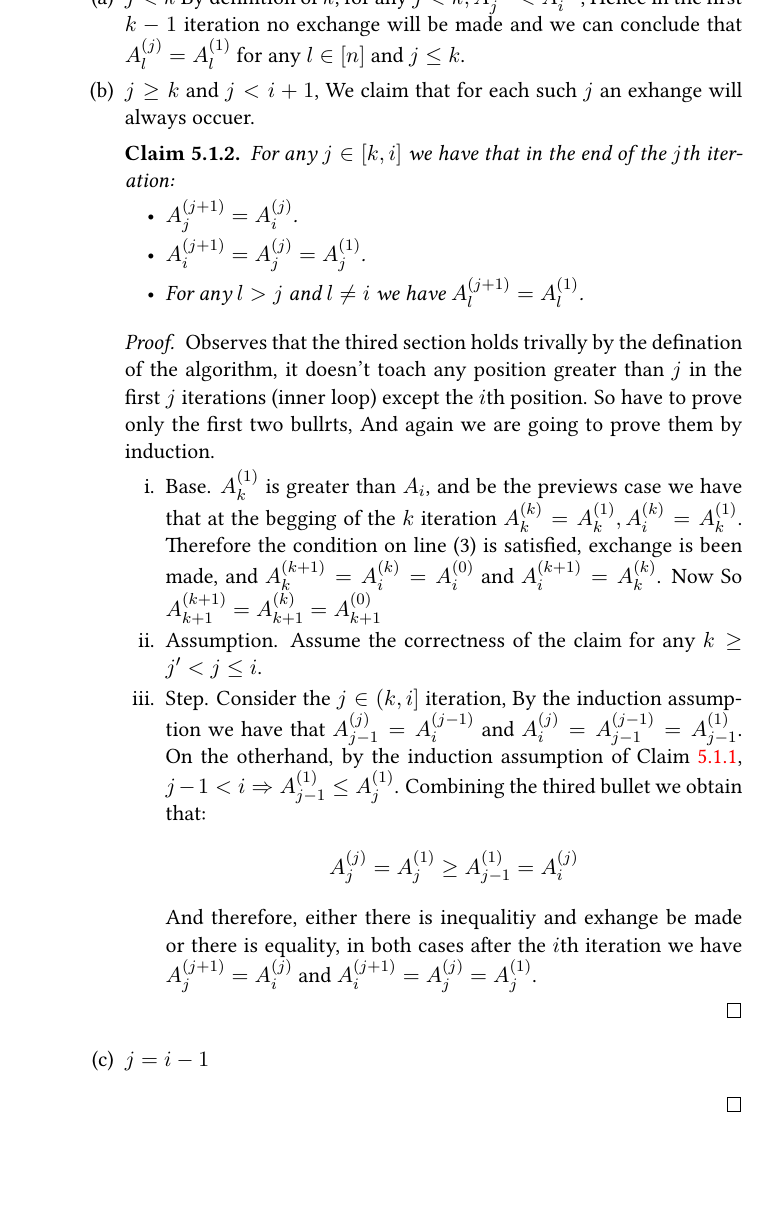
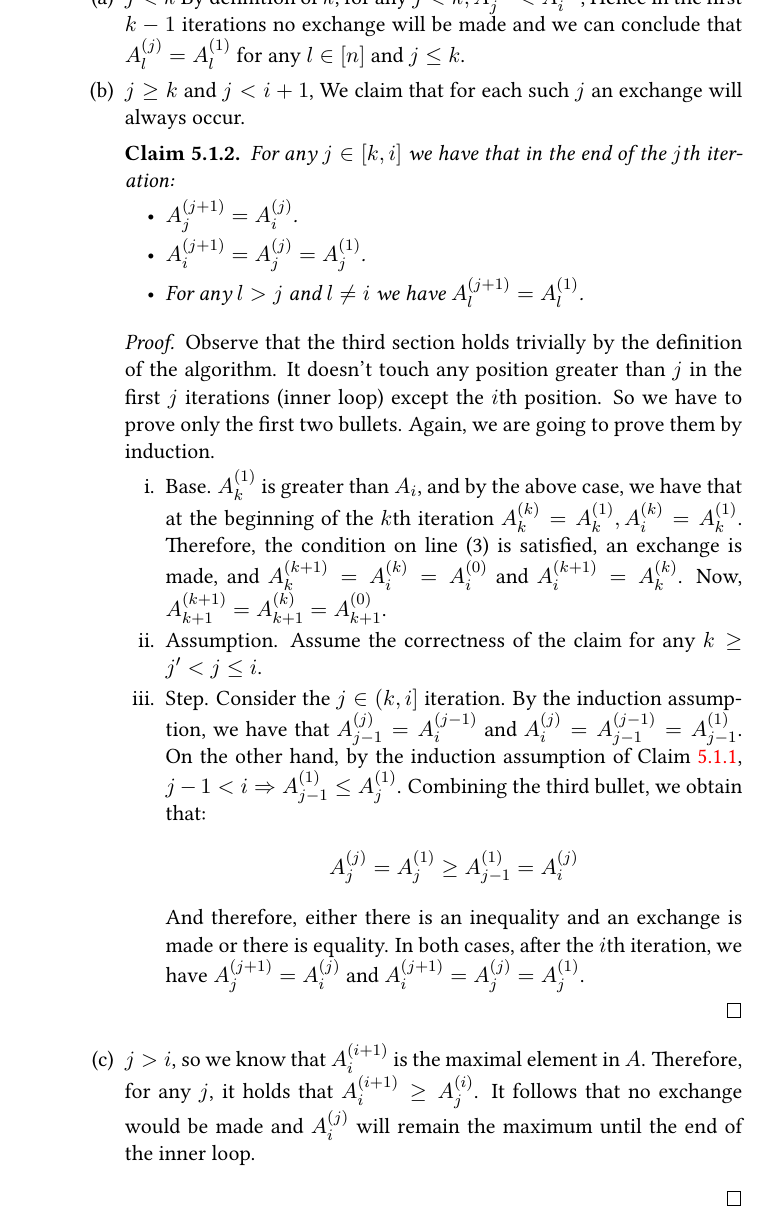
Before and after one commit to dudupo/DAST, a LaTeX document (tex/lectures-TA/lec-reserves.tex): part of page 2 of 3, cut so that both start at the same text, the shorter picture padded with empty space. The pictures show the PDF file pdfs/lec-reserves.pdf that the author committed with the source.

Commit message:
compiling -Thu Jan 25 11:32:25 AM IST 2024

```diff
--- a/tex/lectures-TA/lec-reserves.tex
+++ b/tex/lectures-TA/lec-reserves.tex
@@ -33,11 +74,11 @@ Another sorting algorithms, that it's correctness isn't so obivoius.
   \begin{enumerate}
     \item Base. For $i=1$, it is clear that when $j$ reaches the position of the maximal element, an exchange will occur and $A_{1}$ will be set to be the maximal element. Thus, the condition on line (3) will not be satisfied until the end of the inner loop and indeed, we have that $A_{1}$ at the end of the first iteration is the maximum.
     \item Assumption. Assume the correctness of the claim for any $i^{\prime} < i$.
-    \item Step. Consider the $i$th iteration. And observes that if $A_{i} = A_{i-1}$ then $A_{i}$ is also the maximal elememnt in $A$, namely no exchange will be made in $i$th iteration, yet $A_{1} \le A_{2} \le .. \le A_{i-1}$ by the induction assumption, thus  $A_{1} \le A_{2} \le .. \le A_{i-1} \le A_{i}$ and $A_{i}$ is the maximal element, so the claim holds in the end of the iteration.
-      If $A_{i} < A_{i-1}$ then there exists $k \in [1,i-1]$ such $A_{k} > A_{i}$. Set $k$ to be the minimal position for which the inequlity holds. For Convinet denote by $A^{(j)}$ the array in the begging of the $j$th iteration of the inner loop. And let's split to cases according to $j$ value.
+    \item Step. Consider the $i$th iteration. And observe that if $A_{i} = A_{i-1}$ then $A_{i}$ is also the maximal element in $A$, namely no exchange will be made in the $i$th iteration, yet $A_{1} \le A_{2} \le .. \le A_{i-1}$ by the induction assumption, thus  $A_{1} \le A_{2} \le .. \le A_{i-1} \le A_{i}$ and $A_{i}$ is the maximal element, so the claim holds in the end of the iteration.
+      If $A_{i} < A_{i-1}$ then there exists $k \in [1,i-1]$ such that $A_{k} > A_{i}$. Set $k$ to be the minimal position for which the inequality holds. For convenience, denote by $A^{(j)}$ the array in the beginning of the $j$th iteration of the inner loop. And let's split into cases according to $j$ value.
       \begin{enumerate}
-        \item $j < k$ By definition of $k$, for any $j < k, A^{(1)}_{j} < A^{(1)}_{i}$, Hence in the first $k-1$ iteration no exchange will be made and we can conclude that $A^{(j)}_{l} = A^{(1)}_{l}$ for any $l \in [n]$ and $j \le k$.
-        \item $j \ge k$ and $j<i+1$, We claim that for each such $j$ an exhange will always occuer.
+        \item $j < k$ By definition of $k$, for any $j < k, A^{(1)}_{j} < A^{(1)}_{i}$, Hence in the first $k-1$ iterations no exchange will be made and we can conclude that $A^{(j)}_{l} = A^{(1)}_{l}$ for any $l \in [n]$ and $j \le k$.
+        \item $j \ge k$ and $j<i+1$, We claim that for each such $j$ an exchange will always occur.
           \begin{claim}
             For any $j \in [k,i]$ we have that in the end of the $j$th iteration:
             \begin{itemize}
@@ -47,25 +88,22 @@ Another sorting algorithms, that it's correctness isn't so obivoius.
             \end{itemize}
           \end{claim}
 \begin{proof}
-            Observes that the thired section holds trivally by the defination of the algorithm, it doesn't toach any position greater than $j$ in the first $j$ iterations (inner loop) except the $i$th position. So have to prove only the first two bullrts, And again we are going to prove them by induction.
+  Observe that the third section holds trivially by the definition of the algorithm. It doesn't touch any position greater than $j$ in the first $j$ iterations (inner loop) except the $i$th position. So we have to prove only the first two bullets. Again, we are going to prove them by induction.
   \begin{enumerate}
-              \item Base. $A^{(1)}_{k}$ is greater than $A_{i}$, and be the previews case we have that at the begging of the $k$ iteration $A^{(k)}_{k}=A^{(1)}_{k}, A^{(k)}_{i}=A^{(1)}_{k}$. Therefore the condition on line (3) is satisfied, exchange is been made, and $A^{(k+1)}_{k} =A^{(k)}_{i} = A^{(0)}_{i}$ and $A^{(k+1)}_{i} = A^{(k)}_{k}$. Now  So $A^{(k+1)}_{k+1} = A^{(k)}_{k+1} = A^{(0)}_{k+1}$
+    \item Base. $A^{(1)}_{k}$ is greater than $A_{i}$, and by the above case, we have that at the beginning of the $k$th iteration $A^{(k)}_{k}=A^{(1)}_{k}, A^{(k)}_{i}=A^{(1)}_{k}$. Therefore, the condition on line (3) is satisfied, an exchange is made, and $A^{(k+1)}_{k} =A^{(k)}_{i} = A^{(0)}_{i}$ and $A^{(k+1)}_{i} = A^{(k)}_{k}$. Now, $A^{(k+1)}_{k+1} = A^{(k)}_{k+1} = A^{(0)}_{k+1}$.
     \item Assumption. Assume the correctness of the claim for any $k\ge j^{\prime} < j \le i$.
-              \item Step. Consider the $j \in (k,i]$ iteration, By the induction assumption we have that $A^{(j)}_{j-1} = A^{(j-1)}_{i}$ and $A^{(j)}_{i} = A^{(j-1)}_{j-1} = A^{(1)}_{j-1}$. On the otherhand, by the induction assumption of \Cref{claim:first}, $j-1 < i \Rightarrow A^{(1)}_{j-1} \le A^{(1)}_{j}$. Combining the thired bullet we obtain that:
+    \item Step. Consider the $j \in (k,i]$ iteration. By the induction assumption, we have that $A^{(j)}_{j-1} = A^{(j-1)}_{i}$ and $A^{(j)}_{i} = A^{(j-1)}_{j-1} = A^{(1)}_{j-1}$. On the other hand, by the induction assumption of \Cref{claim:first}, $j-1 < i \Rightarrow A^{(1)}_{j-1} \le A^{(1)}_{j}$. Combining the third bullet, we obtain that:
       \begin{equation*}
         \begin{split}
           A^{(j)}_{j} = A^{(1)}_{j} \ge A^{(1)}_{j-1} = A^{(j)}_{i}
         \end{split}
       \end{equation*}
-                And therefore, either there is inequalitiy and exhange be made or there is equality, in both cases after the $i$th iteration we have $A^{(j+1)}_{j} = A^{(j)}_{i}$ and $A^{(j+1)}_{i} = A^{(j)}_{j} = A^{(1)}_{j}$.
+      And therefore, either there is an inequality and an exchange is made or there is equality. In both cases, after the $i$th iteration, we have $A^{(j+1)}_{j} = A^{(j)}_{i}$ and $A^{(j+1)}_{i} = A^{(j)}_{j} = A^{(1)}_{j}$.
   \end{enumerate}
 \end{proof}
-        \item $j = i-1$
-      \end{enumerate}
+  \item $j > i$, so we know that $A^{(i+1)}_{i}$ is the maximal element in $A$. Therefore, for any $j$, it holds that $A^{(i+1)}_{i}\ge A^{(i)}_{j}$. It follows that no exchange would be made and $A^{(j)}_{i}$ will remain the maximum until the end of the inner loop.
 \end{enumerate}
   \end{proof}
-
-
 %\author{Master theorem and recursive trees.}
 %
 %\begin{abstract}
```
Also changed, not shown: pdfs/lec-reserves.pdf, tex/lectures-TA/lec-reserves.tex (41 more changed lines). Lines whose indentation alone changed are shown as unchanged.
